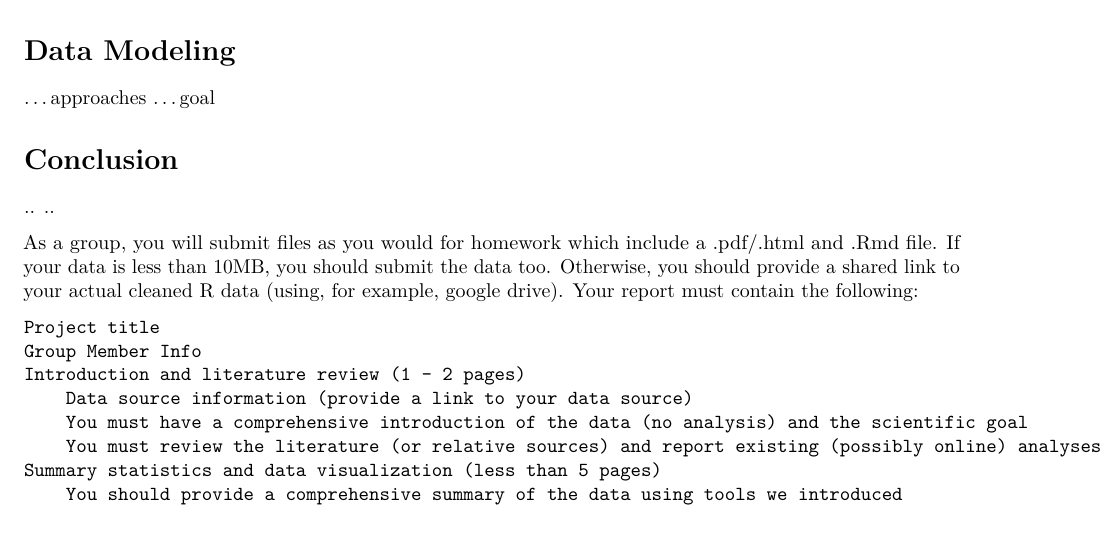
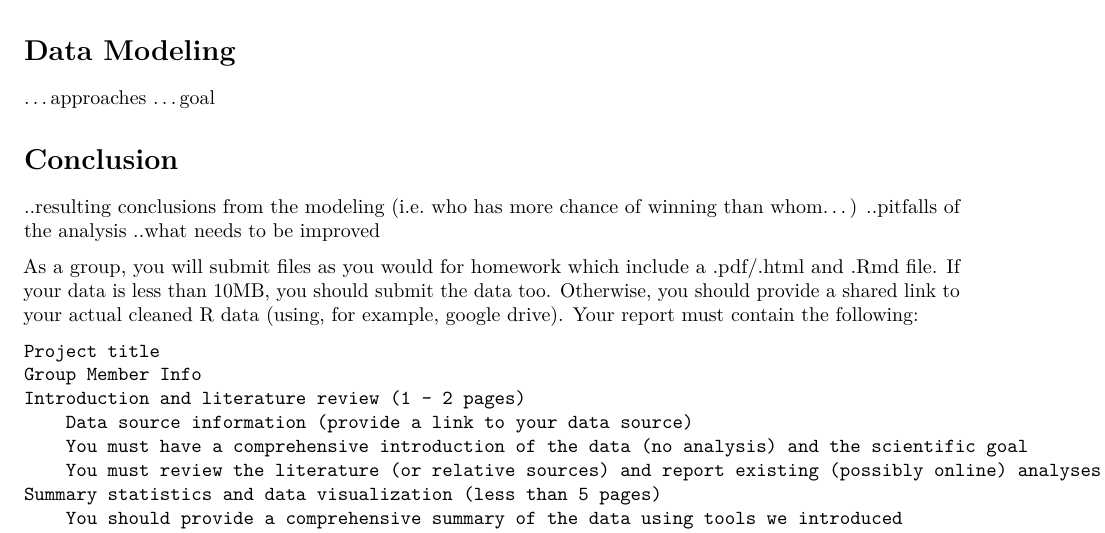
Before and after one commit to junekim654/Project, an R Markdown document (README.Rmd): part of page 2 of 2, cut so that both start at the same text. Rendered offline with R 4.5, knitr and Pandoc, then LaTeX, with nearby package versions; some code elsewhere in the file could not run offline; common packages that the code uses without loading them are loaded.

Commit message:
Update README.Rmd

```diff
--- a/README.Rmd
+++ b/README.Rmd
@@ -52,8 +52,9 @@ The purpose of data exploration was to figure out interesting facts about the da
 ...goal
 
 # Conclusion
-..
-..
+..resulting conclusions from the modeling (i.e. who has more chance of winning than whom...)
+..pitfalls of the analysis
+..what needs to be improved
 
 As a group, you will submit files as you would for homework which include a .pdf/.html and .Rmd file. If your data is less than 10MB, you should submit the data too. Otherwise, you should provide a shared link to your actual cleaned R data (using, for example, google drive). Your report must contain the following:
 
```
